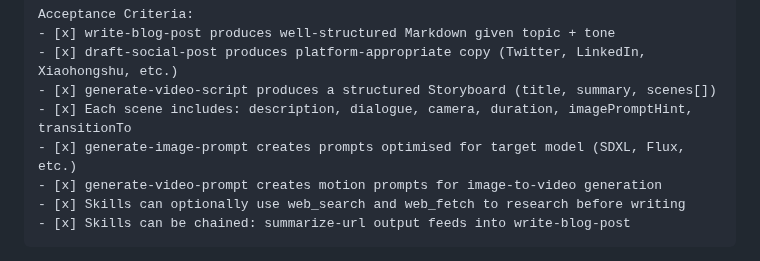
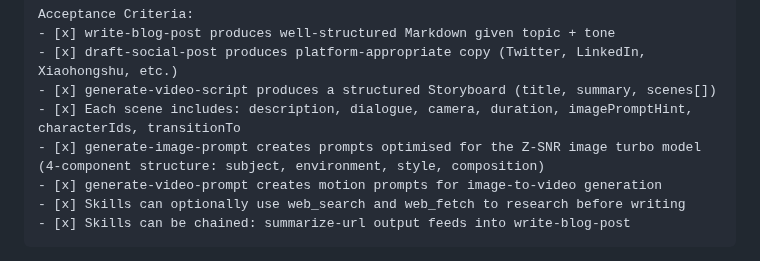
Before and after one commit to codingpotato/bolt, a Markdown page: docs/planning/plan.md, the part around the change. Rendered like a GitHub page.

Commit message:
fix(video): resolve three issues from PR #118 code review
- Fix duration type mismatch: skill output example now shows "8s" (string)
  to match Scene.duration: string in TypeScript, not 8 (integer)
- Update plan.md S9-2 AC: add characterIds as the 7th required scene field
- Update plan.md S9-2 AC: reflect that generate-image-prompt now targets
  the Z-SNR image turbo model with 4-component structure, not SDXL/Flux

Co-Authored-By: Claude Sonnet 4.6 <noreply@anthropic.com>

```diff
--- a/docs/planning/plan.md
+++ b/docs/planning/plan.md
@@ -982,8 +982,8 @@ Acceptance Criteria:
 - [x] write-blog-post produces well-structured Markdown given topic + tone
 - [x] draft-social-post produces platform-appropriate copy (Twitter, LinkedIn, Xiaohongshu, etc.)
 - [x] generate-video-script produces a structured Storyboard (title, summary, scenes[])
-- [x] Each scene includes: description, dialogue, camera, duration, imagePromptHint, transitionTo
-- [x] generate-image-prompt creates prompts optimised for target model (SDXL, Flux, etc.)
+- [x] Each scene includes: description, dialogue, camera, duration, imagePromptHint, characterIds, transitionTo
+- [x] generate-image-prompt creates prompts optimised for the Z-SNR image turbo model (4-component structure: subject, environment, style, composition)
 - [x] generate-video-prompt creates motion prompts for image-to-video generation
 - [x] Skills can optionally use web_search and web_fetch to research before writing
 - [x] Skills can be chained: summarize-url output feeds into write-blog-post
```
Also changed, not shown: resources/skills/generate-video-script.skill.md (+1 -1 lines).
